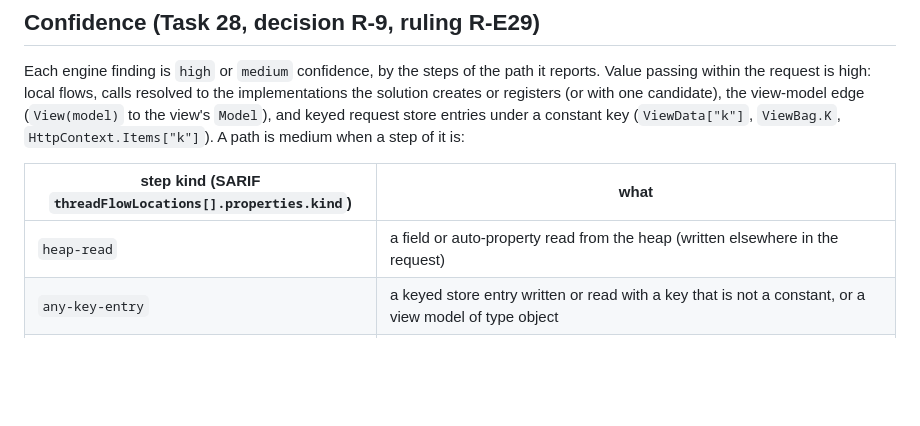
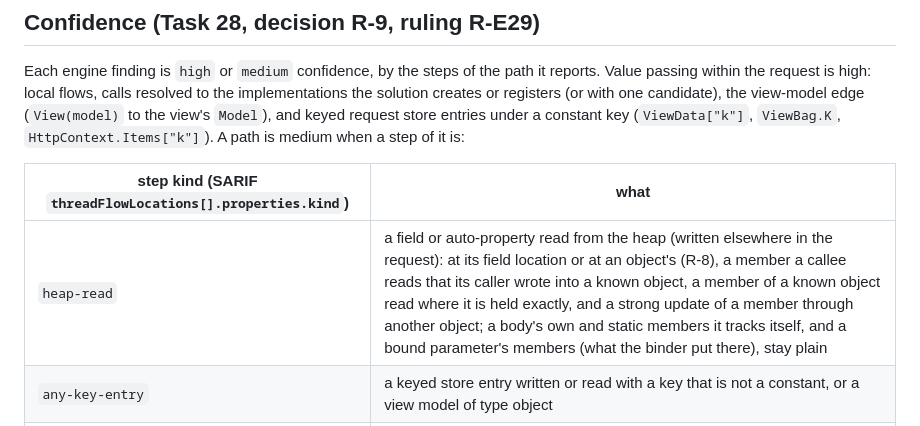
Before and after one commit to qualor-dev/qualor-rules, a Markdown page: models/README.md, the part around the change. GitHub-like rendering; blank space fills up the shorter version.

Commit message:
docs(engine): which reads through Task 27's objects are heap reads (Task 28 on R-8)
Signed-off-by: Michael Gurfing <mike@qualor.dev>

```diff
--- a/models/README.md
+++ b/models/README.md
@@ -489,7 +489,7 @@ key (`ViewData["k"]`, `ViewBag.K`, `HttpContext.Items["k"]`). A path is medium w
 
 | step kind (SARIF `threadFlowLocations[].properties.kind`) | what |
 |---|---|
-| `heap-read` | a field or auto-property read from the heap (written elsewhere in the request) |
+| `heap-read` | a field or auto-property read from the heap (written elsewhere in the request): at its field location or at an object's (R-8), a member a callee reads that its caller wrote into a known object, a member of a known object read where it is held exactly, and a strong update of a member through another object; a body's own and static members it tracks itself, and a bound parameter's members (what the binder put there), stay plain |
 | `any-key-entry` | a keyed store entry written or read with a key that is not a constant, or a view model of type object |
 | `key-lookup` | an element found by a request key (R-E9/R-E18: a dictionary or JSON lookup, `GetValueOrDefault`, a `key:` propagator) |
 | `view-fallback` | a keyed entry or view model a view shares with its writer only through an unresolved view name (every view of the project) |
```
